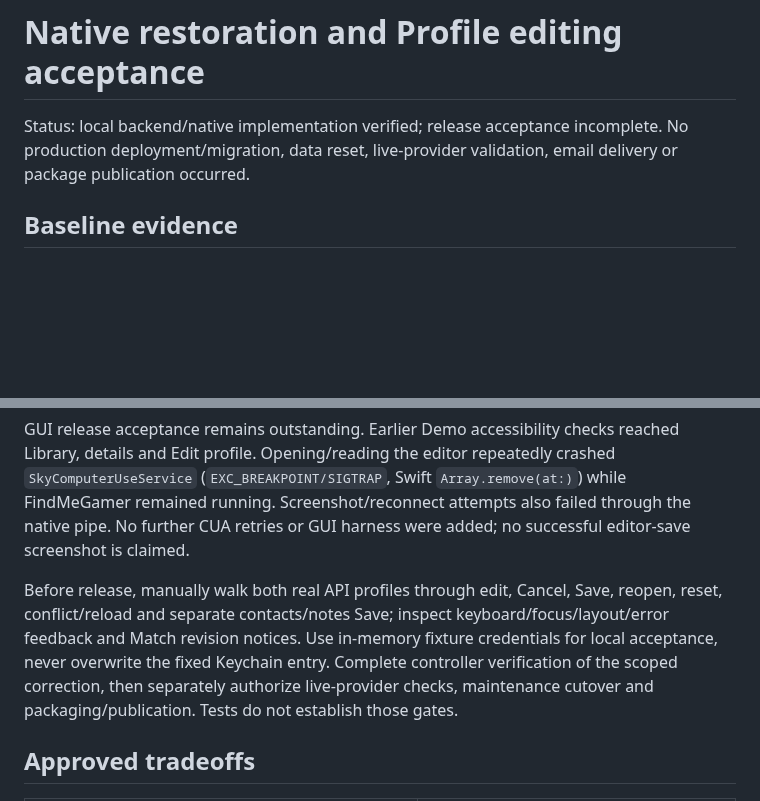
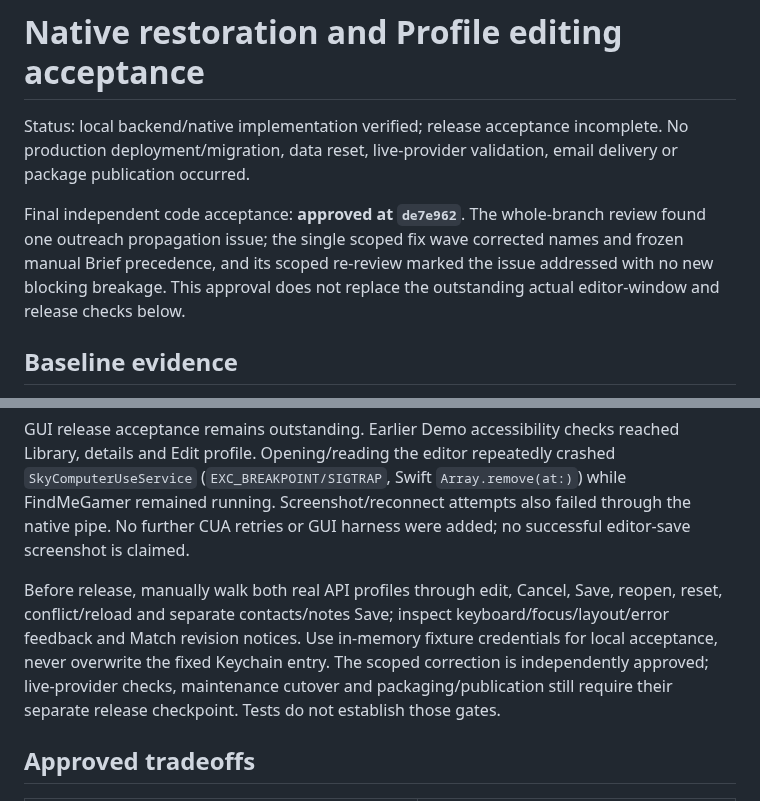
Before and after one commit to Cedar-Zhang-OUTPUT/FindMeGamer, a Markdown page: docs/native-profile-editing-acceptance-2026-09-14.md, 2 parts joined by grey strips. Drawn GitHub-style; blank space fills up the shorter version.

Commit message:
docs: record approved native implementation and remaining release gates

```diff
--- a/docs/native-profile-editing-acceptance-2026-09-14.md
+++ b/docs/native-profile-editing-acceptance-2026-09-14.md
@@ -1,6 +1,8 @@
 # Native restoration and Profile editing acceptance
 
 Status: local backend/native implementation verified; release acceptance incomplete. No production deployment/migration, data reset, live-provider validation, email delivery or package publication occurred.
+
+Final independent code acceptance: **approved at `de7e962`**. The whole-branch review found one outreach propagation issue; the single scoped fix wave corrected names and frozen manual Brief precedence, and its scoped re-review marked the issue addressed with no new blocking breakage. This approval does not replace the outstanding actual editor-window and release checks below.
 
 ## Baseline evidence
 
@@ -32,7 +34,7 @@ Summary regressions also reproduced two failures before correction: new outreach
 
 GUI release acceptance remains outstanding. Earlier Demo accessibility checks reached Library, details and Edit profile. Opening/reading the editor repeatedly crashed `SkyComputerUseService` (`EXC_BREAKPOINT/SIGTRAP`, Swift `Array.remove(at:)`) while FindMeGamer remained running. Screenshot/reconnect attempts also failed through the native pipe. No further CUA retries or GUI harness were added; no successful editor-save screenshot is claimed.
 
-Before release, manually walk both real API profiles through edit, Cancel, Save, reopen, reset, conflict/reload and separate contacts/notes Save; inspect keyboard/focus/layout/error feedback and Match revision notices. Use in-memory fixture credentials for local acceptance, never overwrite the fixed Keychain entry. Complete controller verification of the scoped correction, then separately authorize live-provider checks, maintenance cutover and packaging/publication. Tests do not establish those gates.
+Before release, manually walk both real API profiles through edit, Cancel, Save, reopen, reset, conflict/reload and separate contacts/notes Save; inspect keyboard/focus/layout/error feedback and Match revision notices. Use in-memory fixture credentials for local acceptance, never overwrite the fixed Keychain entry. The scoped correction is independently approved; live-provider checks, maintenance cutover and packaging/publication still require their separate release checkpoint. Tests do not establish those gates.
 
 ## Approved tradeoffs
 
```
